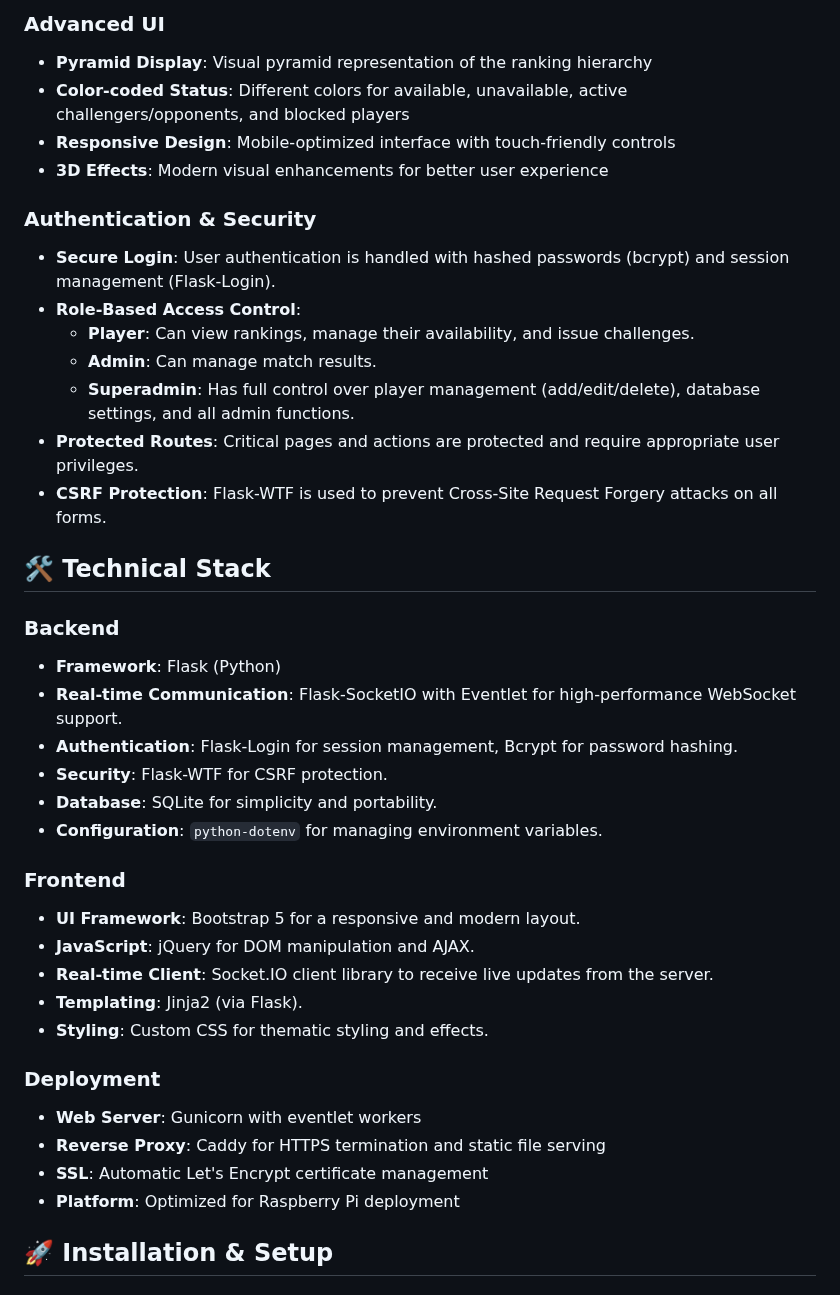
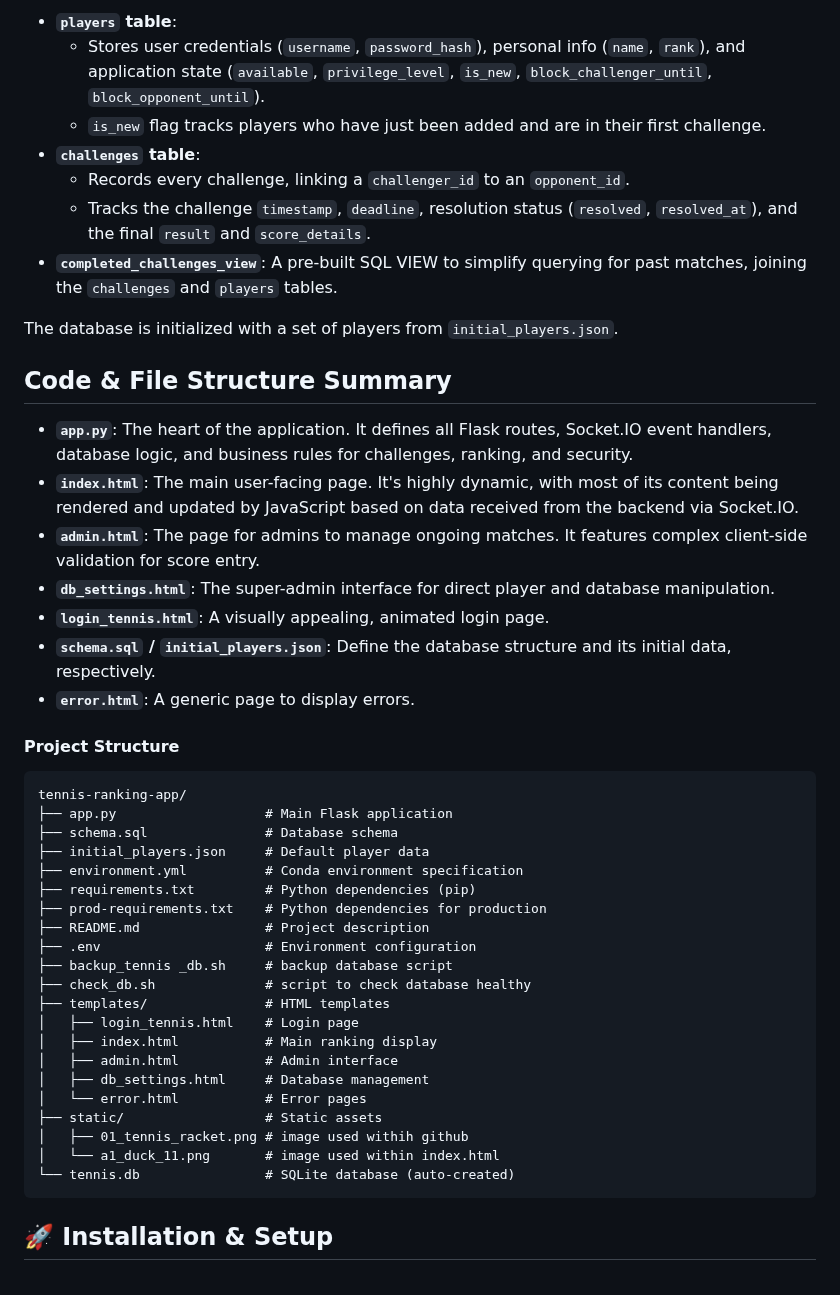
Before and after one commit to AINxtGenDev/stecher_tennis, a Markdown page: README.md, the part around one of its changes. Rendered like a GitHub page.

````diff
--- a/README.md
+++ b/README.md
@@ -35,41 +54,48 @@ This version (v3.xx) introduces a robust authentication and authorization system
 
-### Advanced UI
-- **Pyramid Display**: Visual pyramid representation of the ranking hierarchy
-- **Color-coded Status**: Different colors for available, unavailable, active challengers/opponents, and blocked players
-- **Responsive Design**: Mobile-optimized interface with touch-friendly controls
-- **3D Effects**: Modern visual enhancements for better user experience
+- **`players` table**:
+    - Stores user credentials (`username`, `password_hash`), personal info (`name`, `rank`), and application state (`available`, `privilege_level`, `is_new`, `block_challenger_until`, `block_opponent_until`).
+    - `is_new` flag tracks players who have just been added and are in their first challenge.
+- **`challenges` table**:
+    - Records every challenge, linking a `challenger_id` to an `opponent_id`.
+    - Tracks the challenge `timestamp`, `deadline`, resolution status (`resolved`, `resolved_at`), and the final `result` and `score_details`.
+- **`completed_challenges_view`**: A pre-built SQL VIEW to simplify querying for past matches, joining the `challenges` and `players` tables.
 
-### Authentication & Security
-- **Secure Login**: User authentication is handled with hashed passwords (bcrypt) and session management (Flask-Login).
-- **Role-Based Access Control**:
-    - **Player**: Can view rankings, manage their availability, and issue challenges.
-    - **Admin**: Can manage match results.
-    - **Superadmin**: Has full control over player management (add/edit/delete), database settings, and all admin functions.
-- **Protected Routes**: Critical pages and actions are protected and require appropriate user privileges.
-- **CSRF Protection**: Flask-WTF is used to prevent Cross-Site Request Forgery attacks on all forms.
+The database is initialized with a set of players from `initial_players.json`.
 
-## 🛠 Technical Stack
+## Code & File Structure Summary
 
-### Backend
-- **Framework**: Flask (Python)
-- **Real-time Communication**: Flask-SocketIO with Eventlet for high-performance WebSocket support.
-- **Authentication**: Flask-Login for session management, Bcrypt for password hashing.
-- **Security**: Flask-WTF for CSRF protection.
-- **Database**: SQLite for simplicity and portability.
-- **Configuration**: `python-dotenv` for managing environment variables.
+- **`app.py`**: The heart of the application. It defines all Flask routes, Socket.IO event handlers, database logic, and business rules for challenges, ranking, and security.
+- **`index.html`**: The main user-facing page. It's highly dynamic, with most of its content being rendered and updated by JavaScript based on data received from the backend via Socket.IO.
+- **`admin.html`**: The page for admins to manage ongoing matches. It features complex client-side validation for score entry.
+- **`db_settings.html`**: The super-admin interface for direct player and database manipulation.
+- **`login_tennis.html`**: A visually appealing, animated login page.
+- **`schema.sql` / `initial_players.json`**: Define the database structure and its initial data, respectively.
+- **`error.html`**: A generic page to display errors.
 
-### Frontend
-- **UI Framework**: Bootstrap 5 for a responsive and modern layout.
-- **JavaScript**: jQuery for DOM manipulation and AJAX.
-- **Real-time Client**: Socket.IO client library to receive live updates from the server.
-- **Templating**: Jinja2 (via Flask).
-- **Styling**: Custom CSS for thematic styling and effects.
-
-### Deployment
-- **Web Server**: Gunicorn with eventlet workers
-- **Reverse Proxy**: Caddy for HTTPS termination and static file serving
-- **SSL**: Automatic Let's Encrypt certificate management
-- **Platform**: Optimized for Raspberry Pi deployment
+#### Project Structure
+```
+tennis-ranking-app/
+├── app.py                   # Main Flask application
+├── schema.sql               # Database schema
+├── initial_players.json     # Default player data
+├── environment.yml          # Conda environment specification
+├── requirements.txt         # Python dependencies (pip)
+├── prod-requirements.txt    # Python dependencies for production
+├── README.md                # Project description
+├── .env                     # Environment configuration
+├── backup_tennis _db.sh     # backup database script
+├── check_db.sh              # script to check database healthy
+├── templates/               # HTML templates
+│   ├── login_tennis.html    # Login page
+│   ├── index.html           # Main ranking display
+│   ├── admin.html           # Admin interface
+│   ├── db_settings.html     # Database management
+│   └── error.html           # Error pages
+├── static/                  # Static assets
+│   ├── 01_tennis_racket.png # image used withih github
+│   └── a1_duck_11.png       # image used within index.html
+└── tennis.db                # SQLite database (auto-created)
+```
 
 ## 🚀 Installation & Setup
 
````
Also changed, not shown: other parts of README.md (+134 -161 lines).
